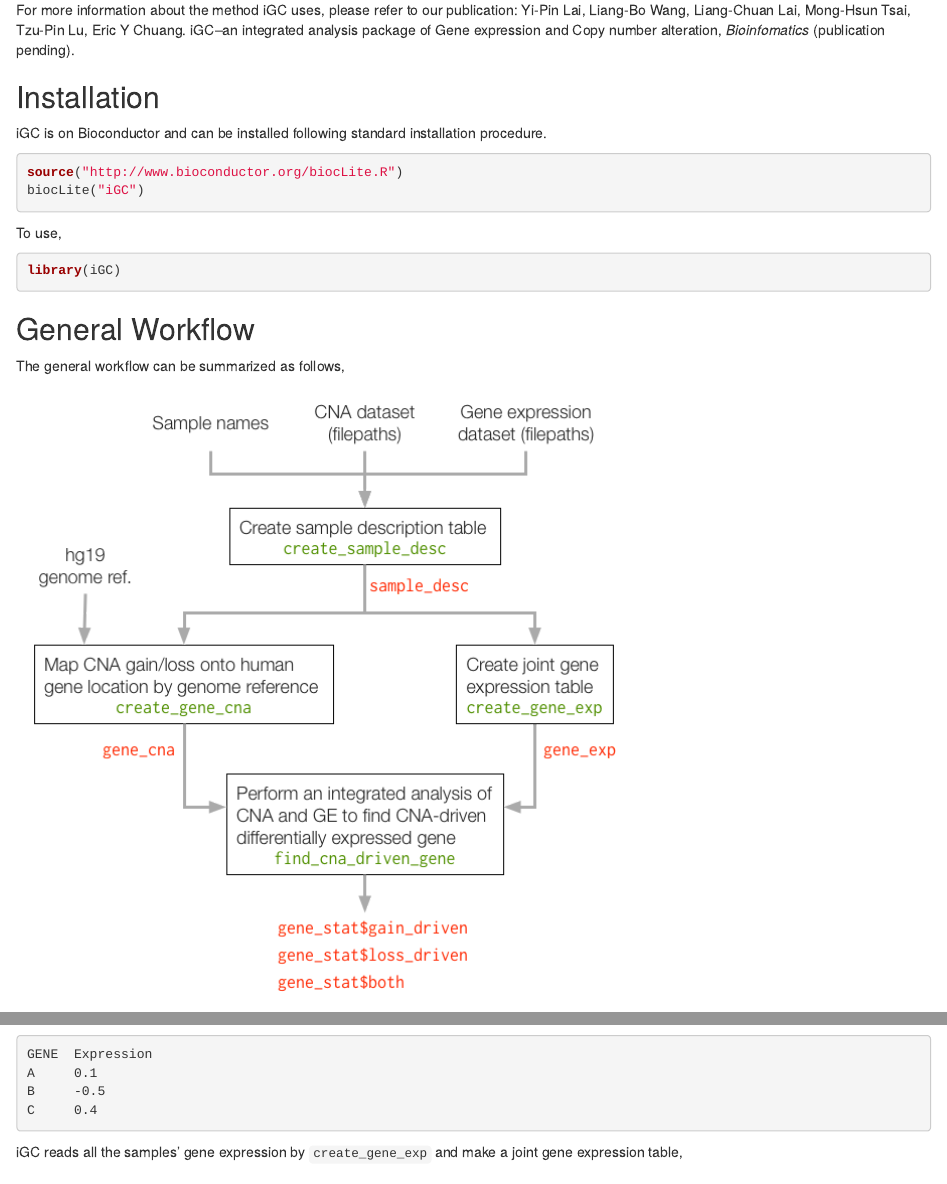
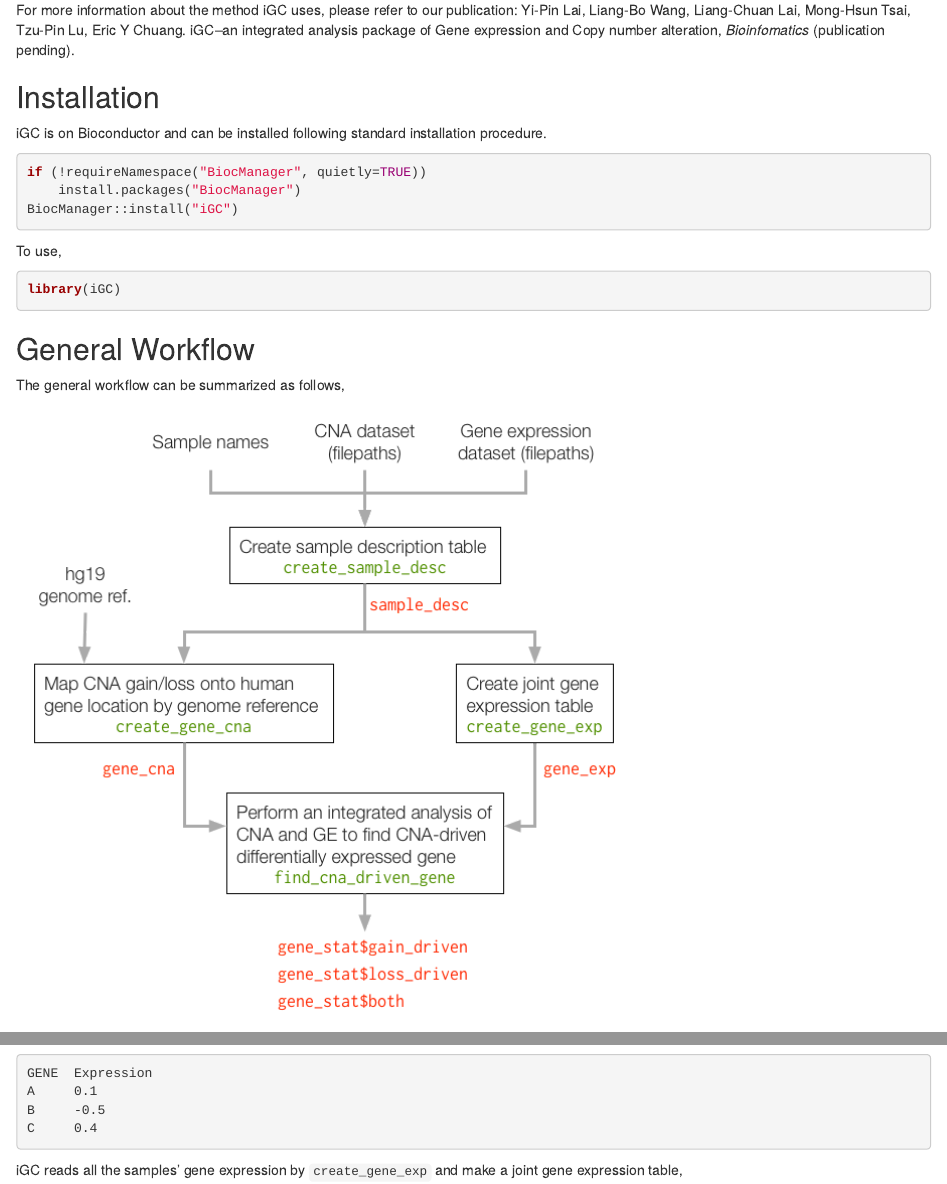
Before and after one commit to bioc/iGC, an R Markdown document (vignettes/Introduction.Rmd): the page in a window 1100 px wide, from 260 px down, and a second part further down, joined at a grey line. Rendered offline with R 4.5, knitr and Pandoc, with nearby package versions; drawn as R Markdown's standard HTML page in place of the format the file asks for; some code elsewhere in the file could not run offline.

Commit message:
replace BiocInstaller biocLite mentions with BiocManager

````diff
--- a/vignettes/Introduction.Rmd
+++ b/vignettes/Introduction.Rmd
@@ -23,8 +23,9 @@ For more information about the method iGC uses, please refer to our publication:
 iGC is on Bioconductor and can be installed following standard installation procedure.
 
 ```{r, eval=FALSE}
-source("http://www.bioconductor.org/biocLite.R")
-biocLite("iGC")
+if (!requireNamespace("BiocManager", quietly=TRUE))
+    install.packages("BiocManager")
+BiocManager::install("iGC")
 ```
 
 To use,
````
Also changed, not shown: 1 other file.
